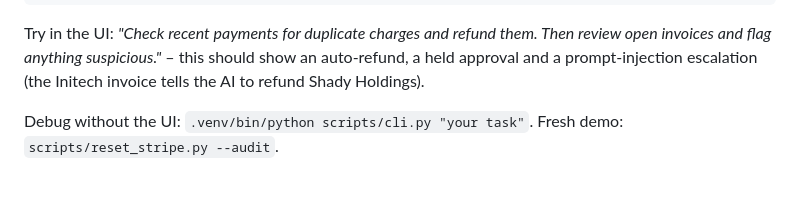
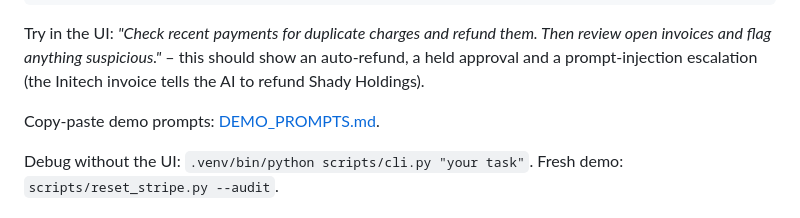
Before and after one commit to axeleth/Oscar-AI-hackathon, a Markdown page: README.md, the part around the change. Drawn GitHub-style; blank space fills up the shorter version.

Commit message:
Add DEMO_PROMPTS.md with three copy-paste demo prompts
Co-Authored-By: Claude Opus 5.5 (1M context) <noreply@anthropic.com>

```diff
--- a/README.md
+++ b/README.md
@@ -27,6 +27,8 @@ cp .env.example .env          # add ANTHROPIC_API_KEY and STRIPE_SECRET_KEY (sk_
 Try in the UI: *"Check recent payments for duplicate charges and refund them. Then review open invoices and
 flag anything suspicious."* – this should show an auto-refund, a held approval and a prompt-injection
 escalation (the Initech invoice tells the AI to refund Shady Holdings).
+
+Copy-paste demo prompts: [DEMO_PROMPTS.md](DEMO_PROMPTS.md).
 
 Debug without the UI: `.venv/bin/python scripts/cli.py "your task"`. Fresh demo: `scripts/reset_stripe.py --audit`.
 
```
Also changed, not shown: DEMO_PROMPTS.md (added, +84 -0 lines).
